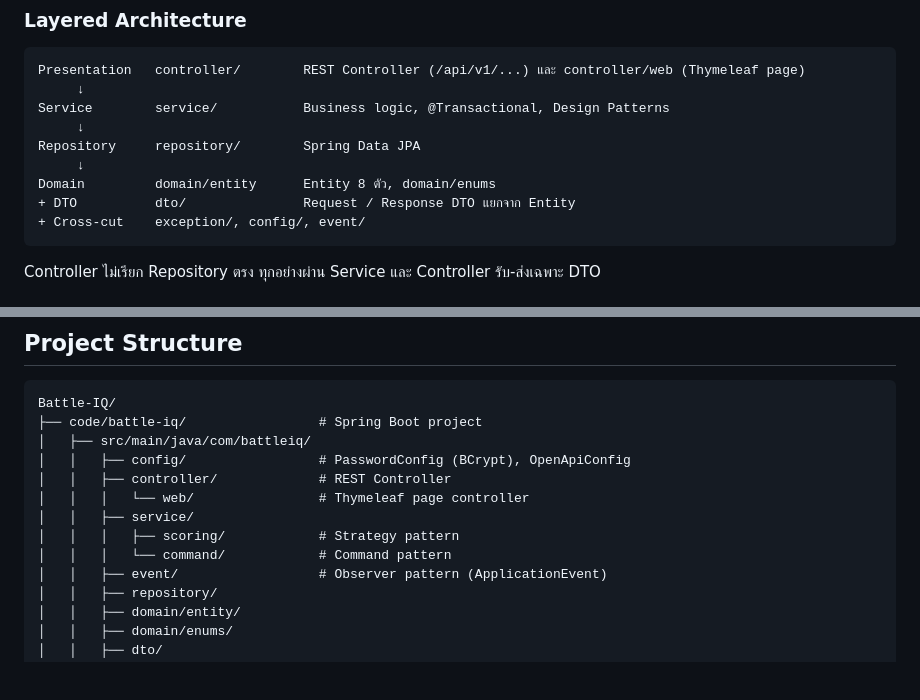
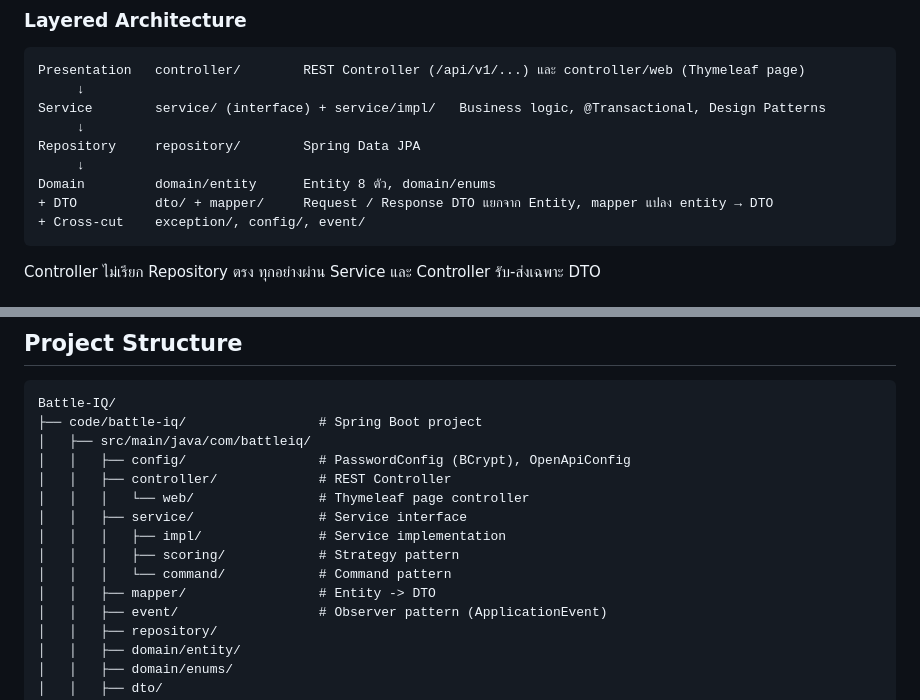
Before and after one commit to rattaphumk-tech/Battle-IQ, a Markdown page: README.md, 2 parts joined by grey strips. Drawn GitHub-style; blank space fills up the shorter version.

Commit message:
docs: update structure after service refactor

````diff
--- a/README.md
+++ b/README.md
@@ -39,12 +39,12 @@
 ```text
 Presentation   controller/        REST Controller (/api/v1/...) และ controller/web (Thymeleaf page)
      ↓
-Service        service/           Business logic, @Transactional, Design Patterns
+Service        service/ (interface) + service/impl/   Business logic, @Transactional, Design Patterns
      ↓
 Repository     repository/        Spring Data JPA
      ↓
 Domain         domain/entity      Entity 8 ตัว, domain/enums
-+ DTO          dto/               Request / Response DTO แยกจาก Entity
++ DTO          dto/ + mapper/     Request / Response DTO แยกจาก Entity, mapper แปลง entity → DTO
 + Cross-cut    exception/, config/, event/
 ```
 
@@ -269,9 +269,11 @@ Battle-IQ/
 │   │   ├── config/                 # PasswordConfig (BCrypt), OpenApiConfig
 │   │   ├── controller/             # REST Controller
 │   │   │   └── web/                # Thymeleaf page controller
-│   │   ├── service/
+│   │   ├── service/                # Service interface
+│   │   │   ├── impl/               # Service implementation
 │   │   │   ├── scoring/            # Strategy pattern
 │   │   │   └── command/            # Command pattern
+│   │   ├── mapper/                 # Entity -> DTO
 │   │   ├── event/                  # Observer pattern (ApplicationEvent)
 │   │   ├── repository/
 │   │   ├── domain/entity/
````
Also changed, not shown: doc/solid-analysis.md (+6 -2 lines).
